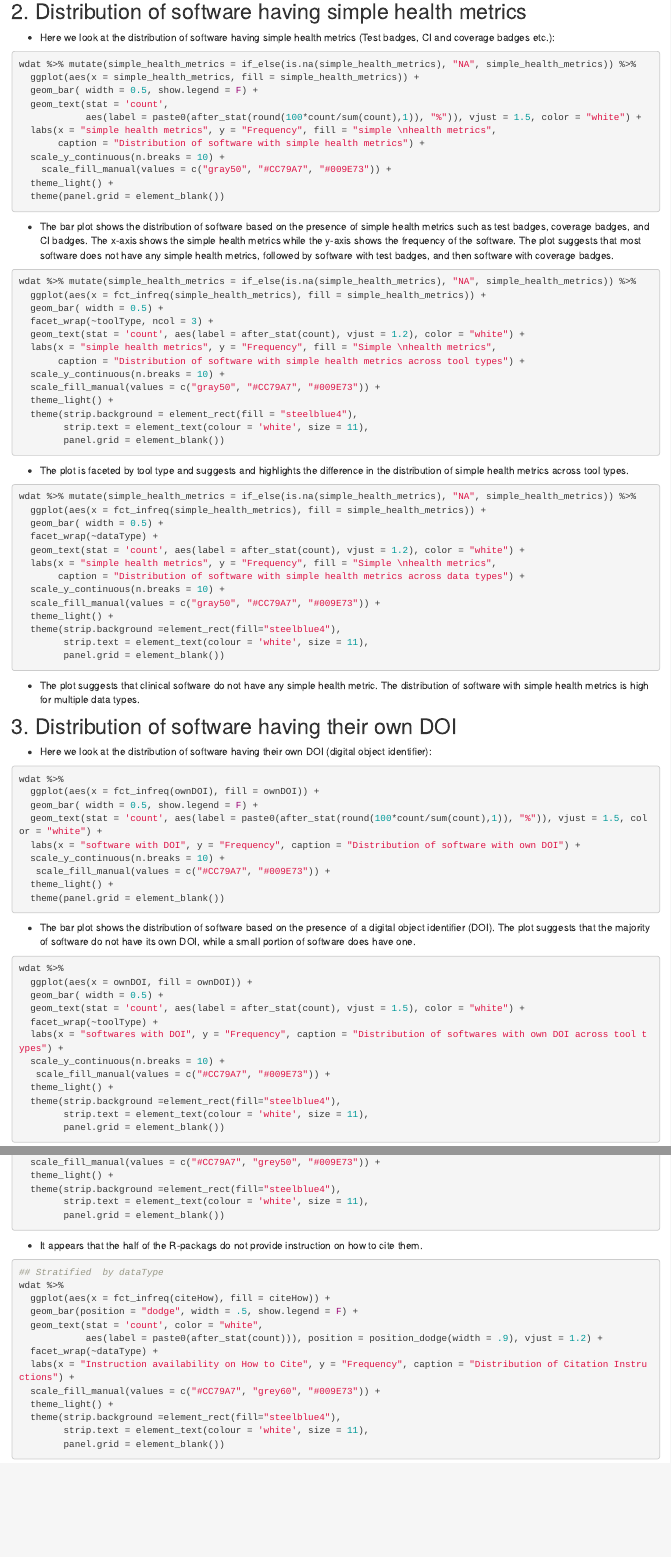
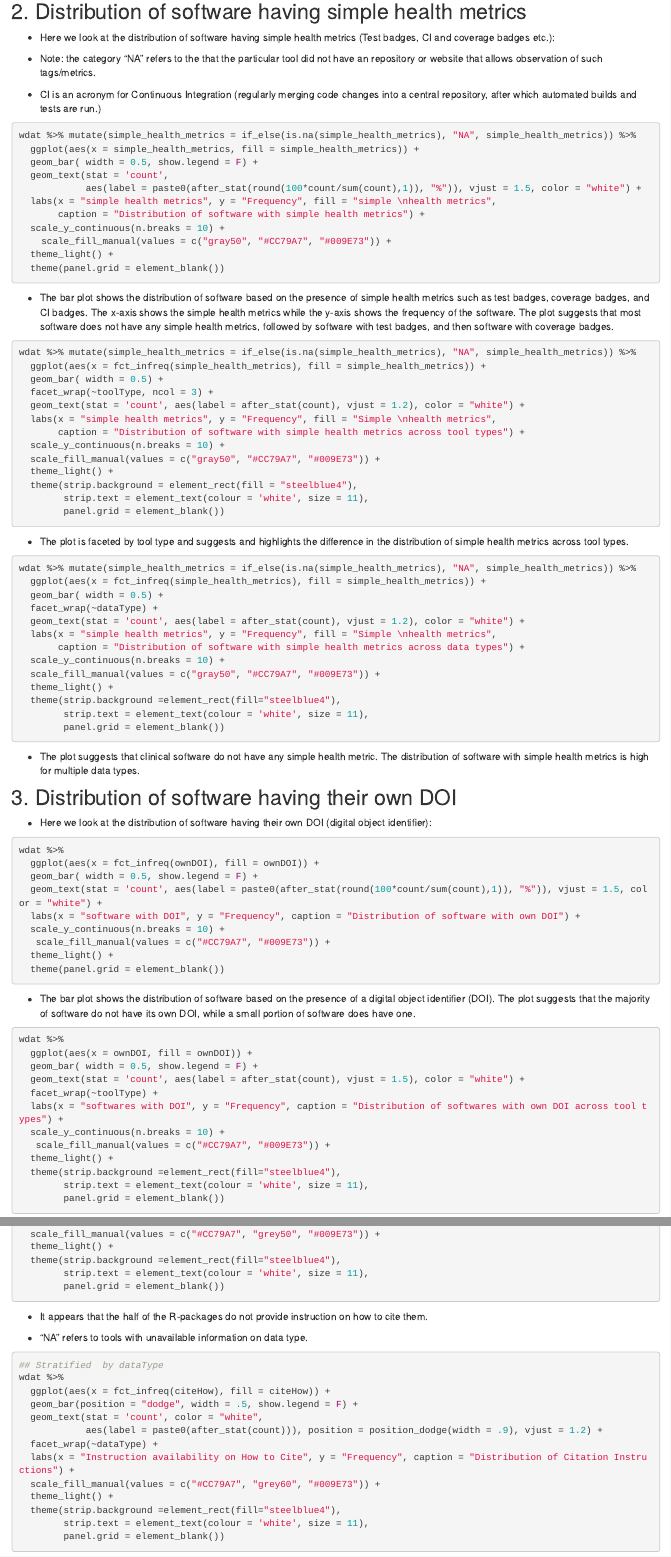
Before and after one commit to fhdsl/ITCR_Metrics_manuscript_website, an R Markdown document (Tool_Citation_Analyses_anon.Rmd): the page in a window 1100 px wide, from 2240 px down, and a second part further down, joined at a grey line. Rendered offline with R 4.5, knitr and Pandoc, with nearby package versions; the code chunks are not run, so their results and figures are left out.

Commit message:
figure_fix: updated descriptions on NA.

````diff
--- a/Tool_Citation_Analyses_anon.Rmd
+++ b/Tool_Citation_Analyses_anon.Rmd
@@ -132,6 +132,10 @@ wdat %>%
 
 - Here we look at the distribution of software having simple health metrics (Test badges, CI and coverage badges etc.):
 
+- Note: the category "NA" refers to the that the particular tool did not have an repository or website that allows observation of such tags/metrics.
+
+ - CI is an acronym for Continuous Integration (regularly merging code changes into a central repository, after which automated builds and tests are run.)
+
 ```{r, fig.align='center', fig.height=4, fig.width=4}
 wdat %>% mutate(simple_health_metrics = if_else(is.na(simple_health_metrics), "NA", simple_health_metrics)) %>%
   ggplot(aes(x = simple_health_metrics, fill = simple_health_metrics)) +
@@ -206,7 +210,7 @@ wdat %>%
 ```{r, fig.align='center'}
 wdat %>%
   ggplot(aes(x = ownDOI, fill = ownDOI)) +
-  geom_bar( width = 0.5) +
+  geom_bar( width = 0.5, show.legend = F) +
   geom_text(stat = 'count', aes(label = after_stat(count), vjust = 1.5), color = "white") +
   facet_wrap(~toolType) +
   labs(x = "softwares with DOI", y = "Frequency", caption = "Distribution of softwares with own DOI across tool types") +
@@ -312,7 +316,9 @@ wdat %>%
         panel.grid = element_blank())
 ```
 
- - It appears that the half of the R-packags do not provide instruction on how to cite them.
+ - It appears that the half of the R-packages do not provide instruction on how to cite them.
+
+- "NA" refers to tools with unavailable information on data type.
 
 ```{r}
 ## Stratified  by dataType
````
Also changed, not shown: Tool_Citation_Analyses_anon.html, Tool_Citation_Analyses_anon_files/figure-html/CarriePlots2-1.png, Tool_Citation_Analyses_anon_files/figure-html/ManuscriptPlots2-1.png, Tool_Citation_Analyses_anon_files/figure-html/unnamed-chunk-8-1.png, logMentions_stratified_2x2.png.
